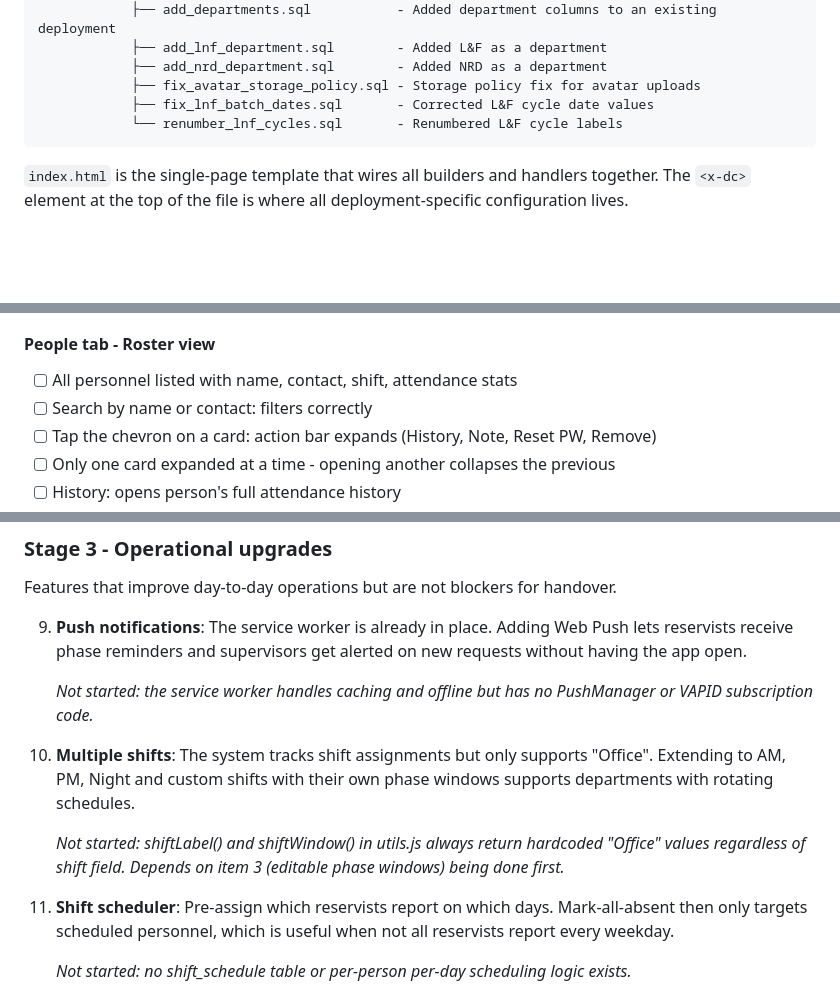
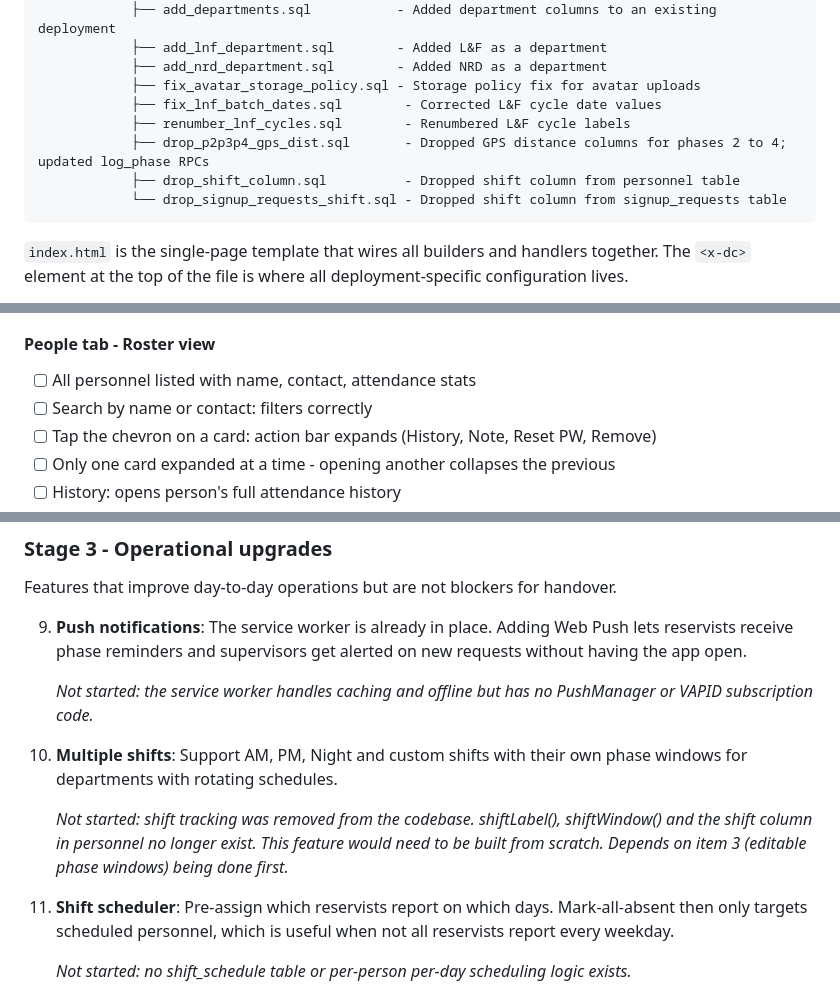
Before and after one commit to GOHSUNJIN/reservist, a Markdown page: README.md, 3 parts joined by grey strips. Rendered like a GitHub page; blank space fills up the shorter version.

````diff
--- a/README.md
+++ b/README.md
@@ -399,8 +398,11 @@ scripts/
             ├── add_lnf_department.sql        - Added L&F as a department
             ├── add_nrd_department.sql        - Added NRD as a department
             ├── fix_avatar_storage_policy.sql - Storage policy fix for avatar uploads
-            ├── fix_lnf_batch_dates.sql       - Corrected L&F cycle date values
-            └── renumber_lnf_cycles.sql       - Renumbered L&F cycle labels
+            ├── fix_lnf_batch_dates.sql        - Corrected L&F cycle date values
+            ├── renumber_lnf_cycles.sql        - Renumbered L&F cycle labels
+            ├── drop_p2p3p4_gps_dist.sql       - Dropped GPS distance columns for phases 2 to 4; updated log_phase RPCs
+            ├── drop_shift_column.sql          - Dropped shift column from personnel table
+            └── drop_signup_requests_shift.sql - Dropped shift column from signup_requests table
 ```
 
 `index.html` is the single-page template that wires all builders and handlers together. The `<x-dc>` element at the top of the file is where all deployment-specific configuration lives.
@@ -990,7 +987,7 @@ Use this checklist when verifying a deployment or after making changes. Test eac
 - [ ] Mark a reservist with approved leave as Present: leave is voided, reservist can re-submit
 
 #### People tab - Roster view
-- [ ] All personnel listed with name, contact, shift, attendance stats
+- [ ] All personnel listed with name, contact, attendance stats
 - [ ] Search by name or contact: filters correctly
 - [ ] Tap the chevron on a card: action bar expands (History, Note, Reset PW, Remove)
 - [ ] Only one card expanded at a time - opening another collapses the previous
@@ -1152,9 +1149,9 @@ Features that improve day-to-day operations but are not blockers for handover.
 
    _Not started: the service worker handles caching and offline but has no PushManager or VAPID subscription code._
 
-10. **Multiple shifts**: The system tracks shift assignments but only supports "Office". Extending to AM, PM, Night and custom shifts with their own phase windows supports departments with rotating schedules.
+10. **Multiple shifts**: Support AM, PM, Night and custom shifts with their own phase windows for departments with rotating schedules.
 
-    _Not started: shiftLabel() and shiftWindow() in utils.js always return hardcoded "Office" values regardless of shift field. Depends on item 3 (editable phase windows) being done first._
+    _Not started: shift tracking was removed from the codebase. shiftLabel(), shiftWindow() and the shift column in personnel no longer exist. This feature would need to be built from scratch. Depends on item 3 (editable phase windows) being done first._
 
 11. **Shift scheduler**: Pre-assign which reservists report on which days. Mark-all-absent then only targets scheduled personnel, which is useful when not all reservists report every weekday.
 
````
Also changed, not shown: other parts of README.md (+13 -19 lines).
